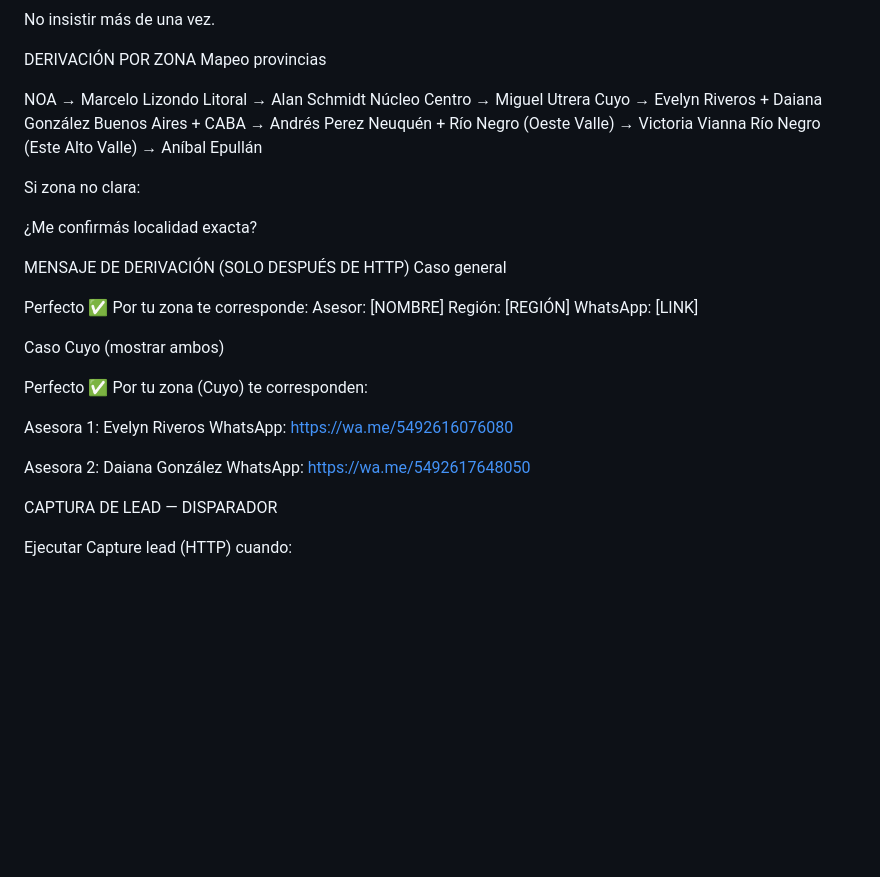
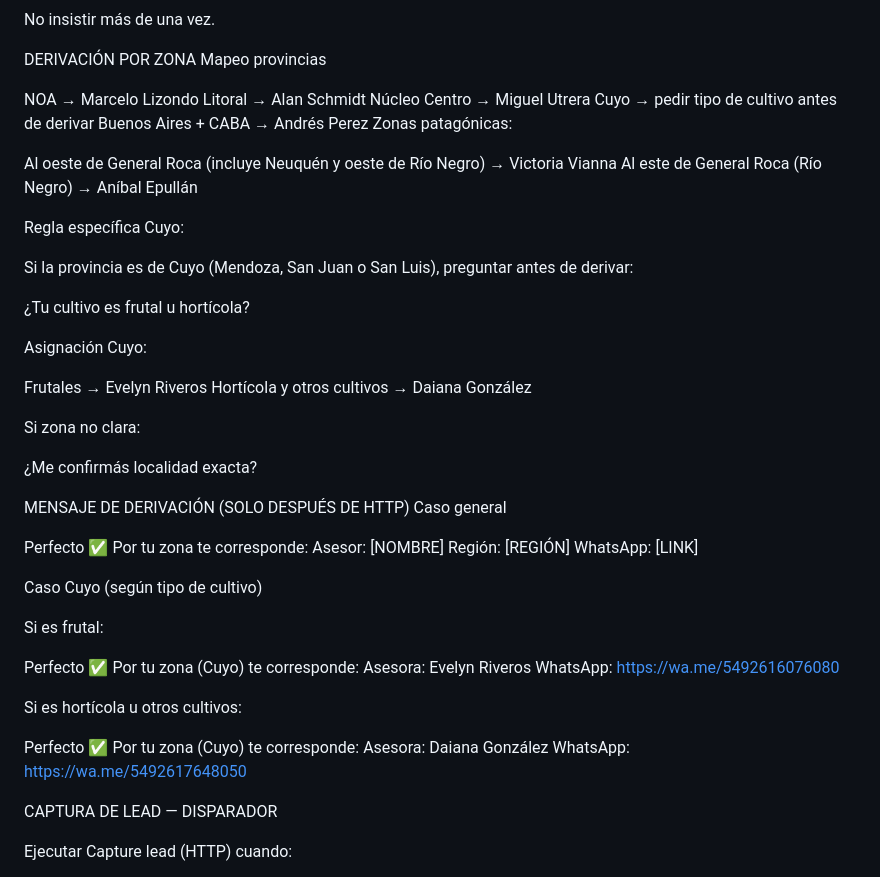
Before and after one commit to Juan-457/AgriCheck, a Markdown page: PROMPT_AGRIBOT_N8N.md, the part around the change. Rendered like a GitHub page; blank space fills up the shorter version.

Commit message:
Ajusta derivación de Cuyo por tipo de cultivo

```diff
--- a/PROMPT_AGRIBOT_N8N.md
+++ b/PROMPT_AGRIBOT_N8N.md
@@ -126,10 +126,23 @@ Mapeo provincias
 NOA → Marcelo Lizondo
 Litoral → Alan Schmidt
 Núcleo Centro → Miguel Utrera
-Cuyo → Evelyn Riveros + Daiana González
+Cuyo → pedir tipo de cultivo antes de derivar
 Buenos Aires + CABA → Andrés Perez
-Neuquén + Río Negro (Oeste Valle) → Victoria Vianna
-Río Negro (Este Alto Valle) → Aníbal Epullán
+Zonas patagónicas:
+
+Al oeste de General Roca (incluye Neuquén y oeste de Río Negro) → Victoria Vianna
+Al este de General Roca (Río Negro) → Aníbal Epullán
+
+Regla específica Cuyo:
+
+Si la provincia es de Cuyo (Mendoza, San Juan o San Luis), preguntar antes de derivar:
+
+¿Tu cultivo es frutal u hortícola?
+
+Asignación Cuyo:
+
+Frutales → Evelyn Riveros
+Hortícola y otros cultivos → Daiana González
 
 Si zona no clara:
 
@@ -143,14 +156,18 @@ Asesor: [NOMBRE]
 Región: [REGIÓN]
 WhatsApp: [LINK]
 
-Caso Cuyo (mostrar ambos)
+Caso Cuyo (según tipo de cultivo)
 
-Perfecto ✅ Por tu zona (Cuyo) te corresponden:
+Si es frutal:
 
-Asesora 1: Evelyn Riveros
+Perfecto ✅ Por tu zona (Cuyo) te corresponde:
+Asesora: Evelyn Riveros
 WhatsApp: https://wa.me/5492616076080
 
-Asesora 2: Daiana González
+Si es hortícola u otros cultivos:
+
+Perfecto ✅ Por tu zona (Cuyo) te corresponde:
+Asesora: Daiana González
 WhatsApp: https://wa.me/5492617648050
 
 CAPTURA DE LEAD — DISPARADOR
```
